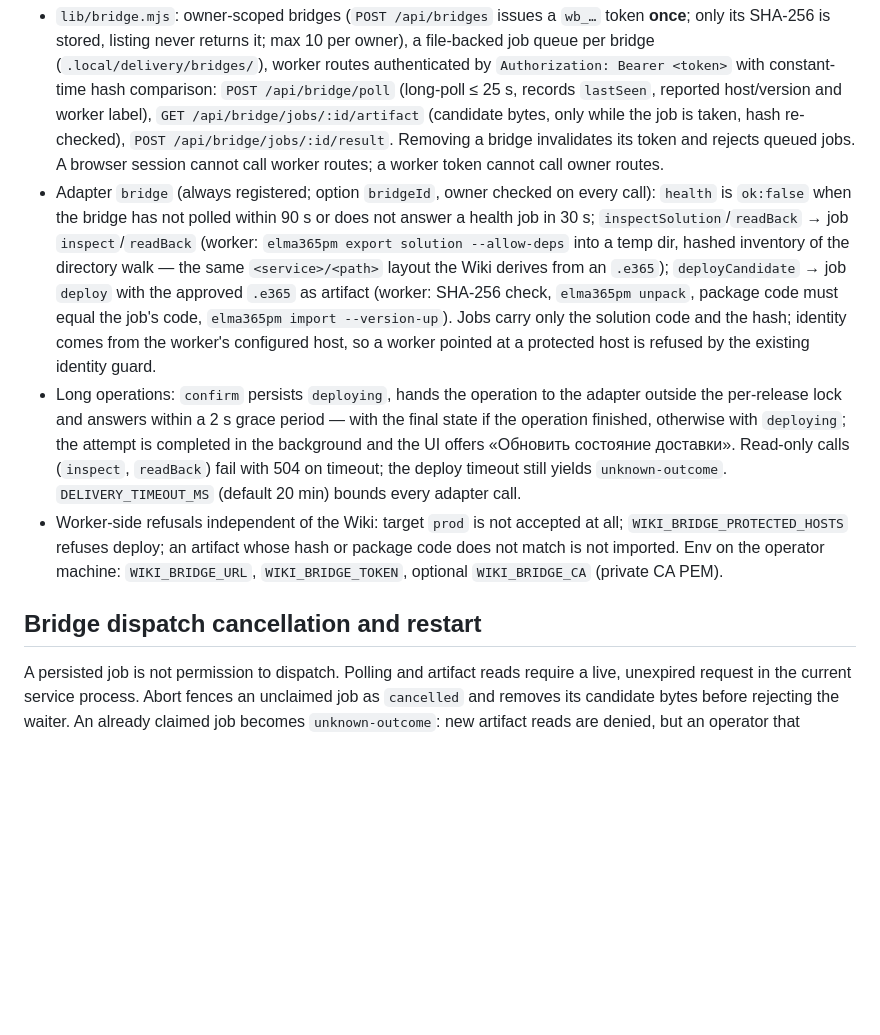
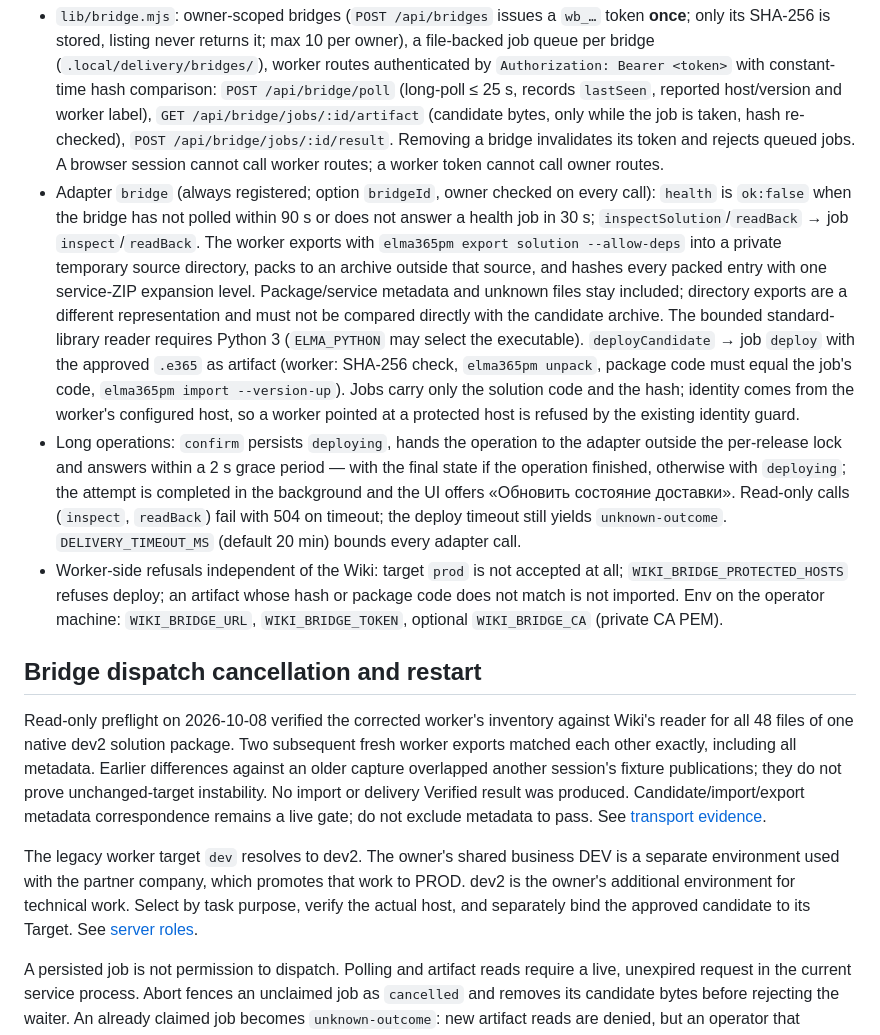
Before and after one commit to netbka/elma_wiki, a Markdown page: docs/contracts/target-deployment.md, the part around the change. Rendered like a GitHub page; blank space fills up the shorter version.

Commit message:
docs: align bridge contract with packed read-back evidence

```diff
--- a/docs/contracts/target-deployment.md
+++ b/docs/contracts/target-deployment.md
@@ -35,11 +35,26 @@ Guards enforced server-side:
 The live path keeps the Wiki free of ELMA credentials and outbound connections: an operator runs `elma-dev bridge --target=<dev|test>` (repo `elma-development/commands/bridge.mjs`) on the machine that already has `elma365pm` and the ELMA tokens in `.env`; the worker polls the Wiki and executes jobs.
 
 - `lib/bridge.mjs`: owner-scoped bridges (`POST /api/bridges` issues a `wb_…` token **once**; only its SHA-256 is stored, listing never returns it; max 10 per owner), a file-backed job queue per bridge (`.local/delivery/bridges/`), worker routes authenticated by `Authorization: Bearer <token>` with constant-time hash comparison: `POST /api/bridge/poll` (long-poll ≤ 25 s, records `lastSeen`, reported host/version and worker label), `GET /api/bridge/jobs/:id/artifact` (candidate bytes, only while the job is taken, hash re-checked), `POST /api/bridge/jobs/:id/result`. Removing a bridge invalidates its token and rejects queued jobs. A browser session cannot call worker routes; a worker token cannot call owner routes.
-- Adapter `bridge` (always registered; option `bridgeId`, owner checked on every call): `health` is `ok:false` when the bridge has not polled within 90 s or does not answer a health job in 30 s; `inspectSolution`/`readBack` → job `inspect`/`readBack` (worker: `elma365pm export solution --allow-deps` into a temp dir, hashed inventory of the directory walk — the same `<service>/<path>` layout the Wiki derives from an `.e365`); `deployCandidate` → job `deploy` with the approved `.e365` as artifact (worker: SHA-256 check, `elma365pm unpack`, package code must equal the job's code, `elma365pm import --version-up`). Jobs carry only the solution code and the hash; identity comes from the worker's configured host, so a worker pointed at a protected host is refused by the existing identity guard.
+- Adapter `bridge` (always registered; option `bridgeId`, owner checked on every call): `health` is `ok:false` when the bridge has not polled within 90 s or does not answer a health job in 30 s; `inspectSolution`/`readBack` → job `inspect`/`readBack`. The worker exports with `elma365pm export solution --allow-deps` into a private temporary source directory, packs to an archive outside that source, and hashes every packed entry with one service-ZIP expansion level. Package/service metadata and unknown files stay included; directory exports are a different representation and must not be compared directly with the candidate archive. The bounded standard-library reader requires Python 3 (`ELMA_PYTHON` may select the executable). `deployCandidate` → job `deploy` with the approved `.e365` as artifact (worker: SHA-256 check, `elma365pm unpack`, package code must equal the job's code, `elma365pm import --version-up`). Jobs carry only the solution code and the hash; identity comes from the worker's configured host, so a worker pointed at a protected host is refused by the existing identity guard.
 - Long operations: `confirm` persists `deploying`, hands the operation to the adapter outside the per-release lock and answers within a 2 s grace period — with the final state if the operation finished, otherwise with `deploying`; the attempt is completed in the background and the UI offers «Обновить состояние доставки». Read-only calls (`inspect`, `readBack`) fail with 504 on timeout; the deploy timeout still yields `unknown-outcome`. `DELIVERY_TIMEOUT_MS` (default 20 min) bounds every adapter call.
 - Worker-side refusals independent of the Wiki: target `prod` is not accepted at all; `WIKI_BRIDGE_PROTECTED_HOSTS` refuses deploy; an artifact whose hash or package code does not match is not imported. Env on the operator machine: `WIKI_BRIDGE_URL`, `WIKI_BRIDGE_TOKEN`, optional `WIKI_BRIDGE_CA` (private CA PEM).
 
 ## Bridge dispatch cancellation and restart
+
+Read-only preflight on 2026-10-08 verified the corrected worker's inventory
+against Wiki's reader for all 48 files of one native dev2 solution package.
+Two subsequent fresh worker exports matched each other exactly, including all
+metadata. Earlier differences against an older capture overlapped another
+session's fixture publications; they do not prove unchanged-target instability.
+No import or delivery Verified result was produced. Candidate/import/export
+metadata correspondence remains a live gate; do not exclude metadata to pass.
+See [transport evidence](https://github.com/netbka/elma365/blob/main/docs/bridge-packed-readback-2026-10-08.md).
+
+The legacy worker target `dev` resolves to dev2. The owner's shared business DEV
+is a separate environment used with the partner company, which promotes that
+work to PROD. dev2 is the owner's additional environment for technical work.
+Select by task purpose, verify the actual host, and separately bind the approved
+candidate to its Target. See [server roles](https://github.com/netbka/elma365/blob/main/docs/server-environments.md).
 
 A persisted job is not permission to dispatch. Polling and artifact reads require a live, unexpired request in the current service process. Abort fences an unclaimed job as `cancelled` and removes its candidate bytes before rejecting the waiter. An already claimed job becomes `unknown-outcome`: new artifact reads are denied, but an operator that already downloaded the artifact may still be running. A late result is retained with `lateCompletion: true`; it does not restore the expired request or verify a release.
 
```
Also changed, not shown: docs/STATE.md (+1 -1 lines).
